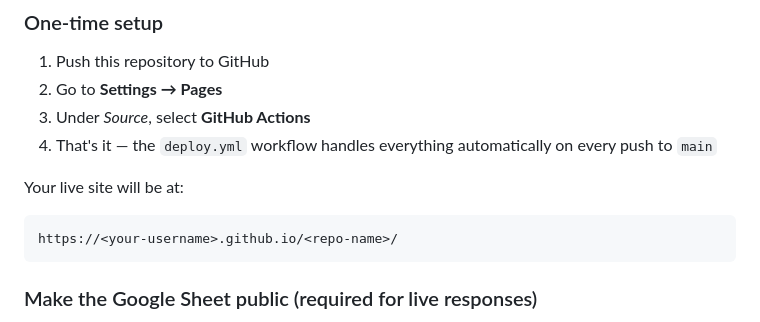
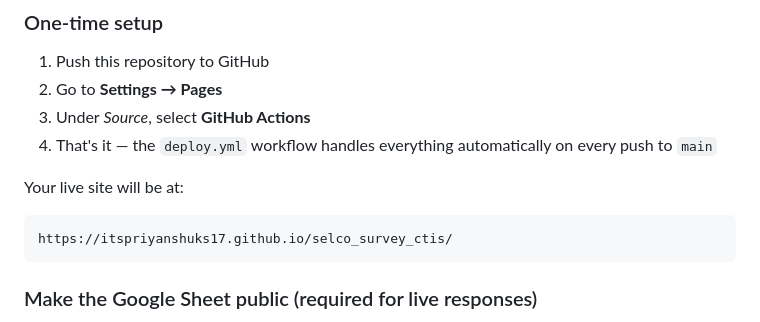
Before and after one commit to itspriyanshuks17/selco_survey_ctis, a Markdown page: README.md, the part around the change. Drawn GitHub-style.

Commit message:
fix: update live site URL in README for accurate deployment reference

````diff
--- a/README.md
+++ b/README.md
@@ -70,7 +70,7 @@ Hero  →  Gallery  →  About  →  Problem  →  Methodology
 Your live site will be at:
 
 ```
-https://<your-username>.github.io/<repo-name>/
+https://itspriyanshuks17.github.io/selco_survey_ctis/
 ```
 
 ### Make the Google Sheet public (required for live responses)
````
